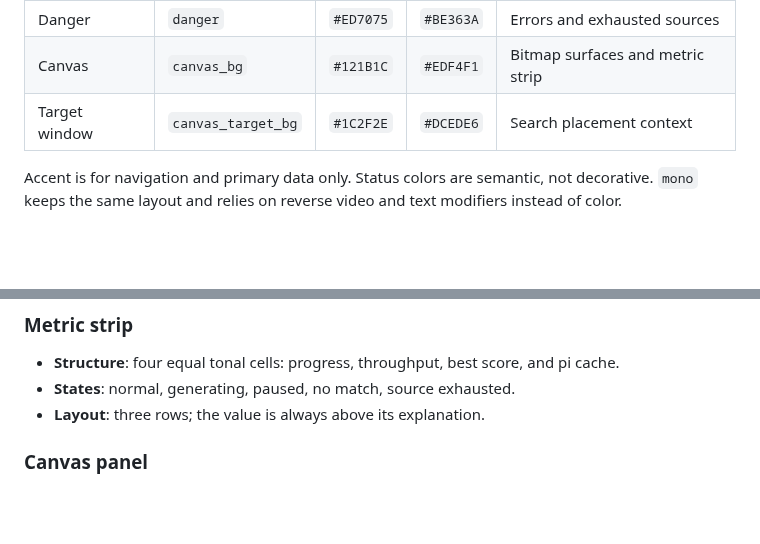
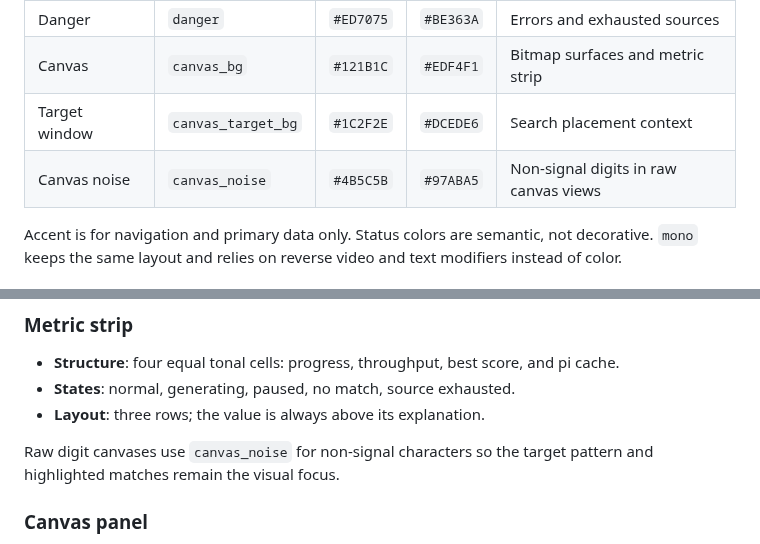
Before and after one commit to Sir-Starch/pi-casso, a Markdown page: DESIGN.md, 2 parts joined by grey strips. GitHub-like rendering; blank space fills up the shorter version.

```diff
--- a/DESIGN.md
+++ b/DESIGN.md
@@ -20,6 +20,7 @@ or cautionary states.
 | Danger | `danger` | `#ED7075` | `#BE363A` | Errors and exhausted sources |
 | Canvas | `canvas_bg` | `#121B1C` | `#EDF4F1` | Bitmap surfaces and metric strip |
 | Target window | `canvas_target_bg` | `#1C2F2E` | `#DCEDE6` | Search placement context |
+| Canvas noise | `canvas_noise` | `#4B5C5B` | `#97ABA5` | Non-signal digits in raw canvas views |
 
 Accent is for navigation and primary data only. Status colors are semantic,
 not decorative. `mono` keeps the same layout and relies on reverse video and
@@ -76,6 +77,9 @@ feedback never obscures the target, match, or history.
 - **States**: normal, generating, paused, no match, source exhausted.
 - **Layout**: three rows; the value is always above its explanation.
 
+Raw digit canvases use `canvas_noise` for non-signal characters so the target
+pattern and highlighted matches remain the visual focus.
+
 ### Canvas panel
 
 - **Structure**: titled bordered panel with a real bitmap or digit stream.
```
Also changed, not shown: README.md (+2 -2 lines), docs/assets/tui-hunt.png, 10 other files.
